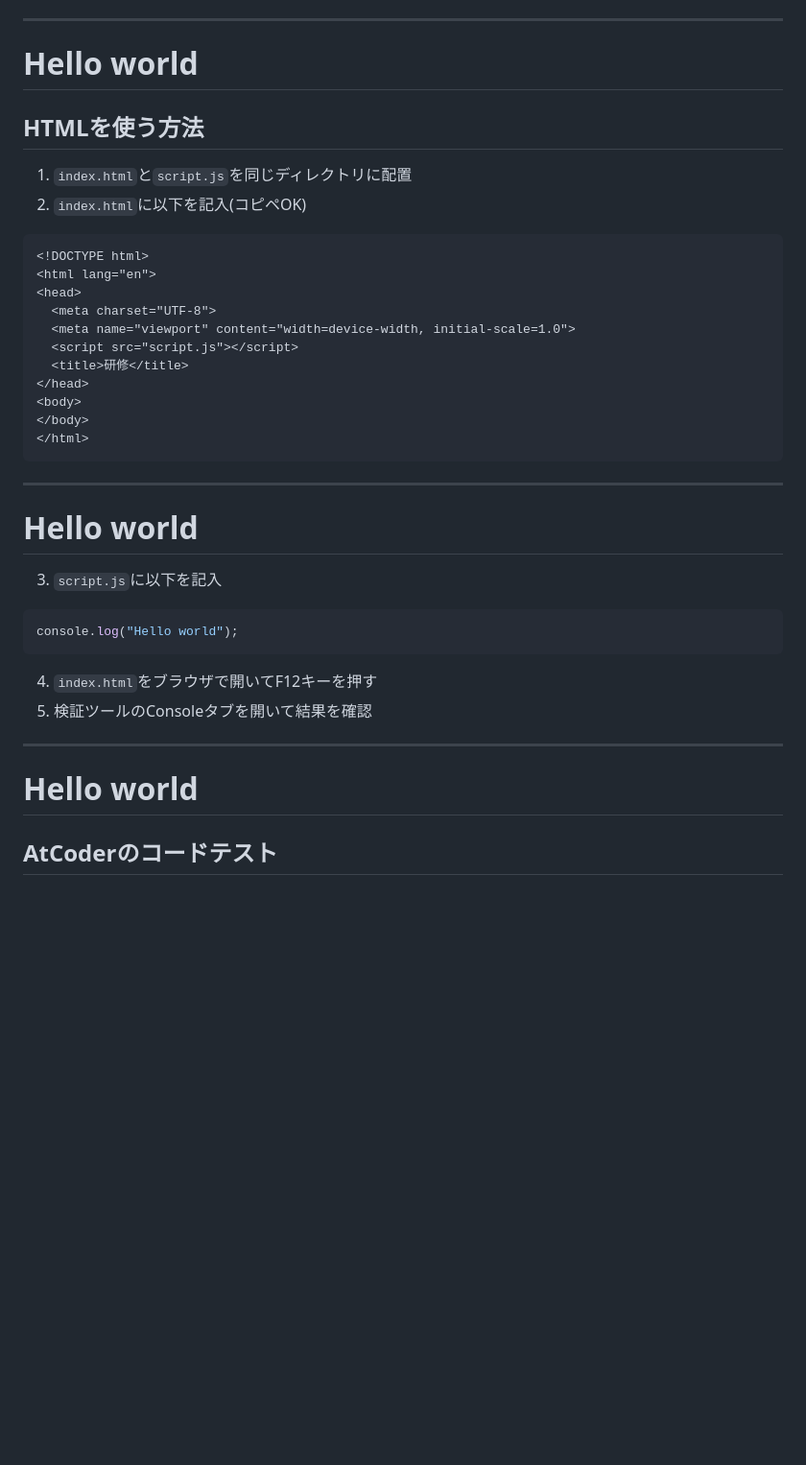
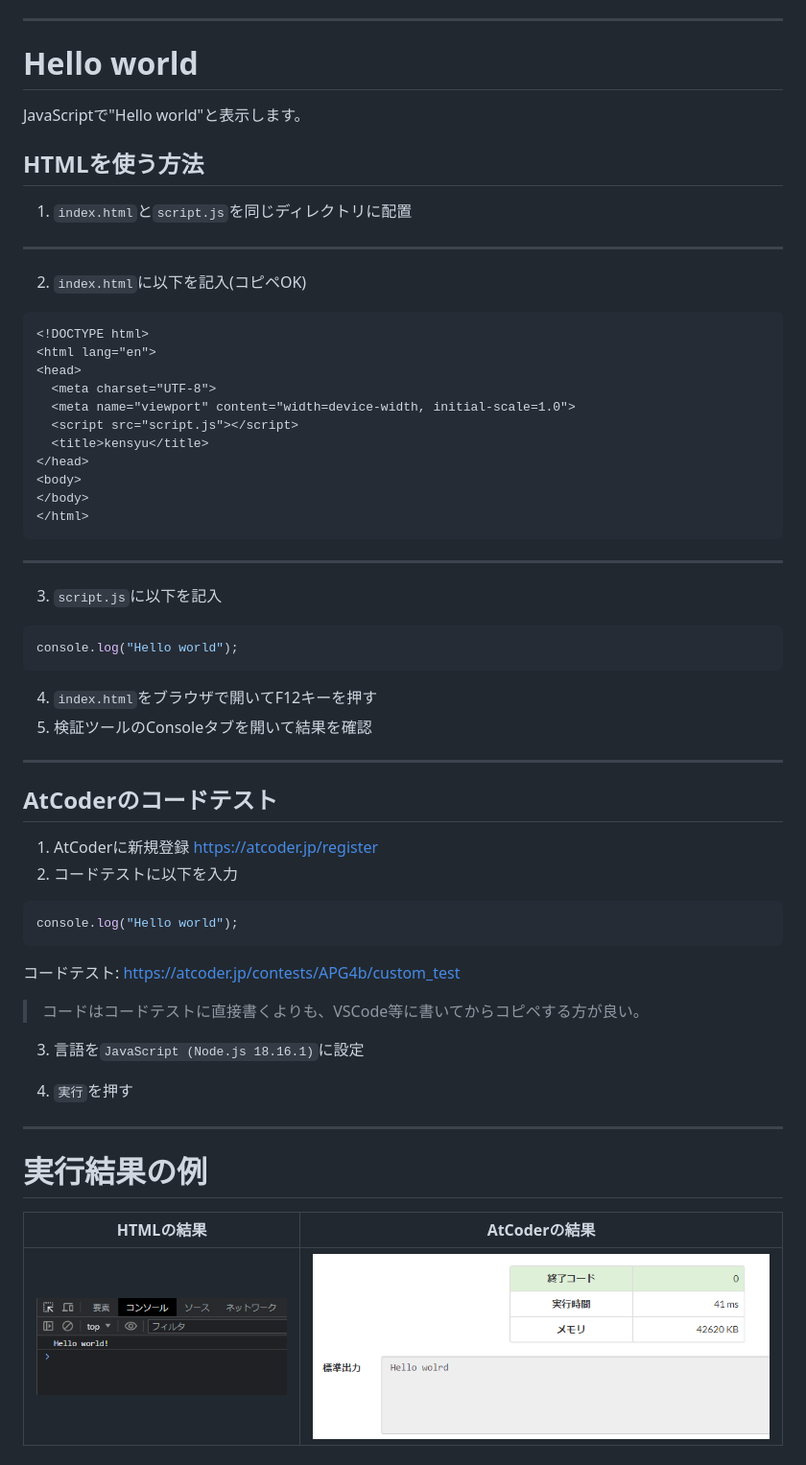
Before and after one commit to kanaru0928/js-kensyu, a Markdown page: 1-helloworld.md, the part around one of its changes. Shown at 96% size. Drawn GitHub-style; pictures changed too: 1-ac_result.png (added), 1-html_result.png (added); blank space fills up the shorter version.

````diff
--- a/1-helloworld.md
+++ b/1-helloworld.md
@@ -44,8 +44,11 @@ store IntRet
 
 ---
 # Hello world
+JavaScriptで"Hello world"と表示します。
 ## HTMLを使う方法
 1. `index.html`と`script.js`を同じディレクトリに配置
+
+---
 2. `index.html`に以下を記入(コピペOK)
 ```html
 <!DOCTYPE html>
@@ -54,15 +57,13 @@ store IntRet
   <meta charset="UTF-8">
   <meta name="viewport" content="width=device-width, initial-scale=1.0">
   <script src="script.js"></script>
-  <title>研修</title>
+  <title>kensyu</title>
 </head>
 <body>
 </body>
 </html>
 ```
-
 ---
-# Hello world
 
 3. `script.js`に以下を記入
 ```js
@@ -72,5 +73,23 @@ console.log("Hello world");
 1. 検証ツールのConsoleタブを開いて結果を確認
 
 ---
-# Hello world
 ## AtCoderのコードテスト
+1. AtCoderに新規登録
+https://atcoder.jp/register
+1. コードテストに以下を入力
+```js
+console.log("Hello world");
+```
+コードテスト: https://atcoder.jp/contests/APG4b/custom_test
+> コードはコードテストに直接書くよりも、VSCode等に書いてからコピペする方が良い。
+
+3. 言語を`JavaScript (Node.js 18.16.1)`に設定
+
+3. `実行`を押す
+
+---
+# 実行結果の例
+| HTMLの結果                   | AtCoderの結果 |
+|-----------------------------|--------------|
+| ![h:200](1-html_result.png) | ![h:200](1-ac_result.png) |
+
````
Also changed, not shown: other parts of 1-helloworld.md (+11 -0 lines), 0-introduction.md (+2 -0 lines), 1-ac_ac.png (added), 1-ac_submit.png (added), 1 other file.
